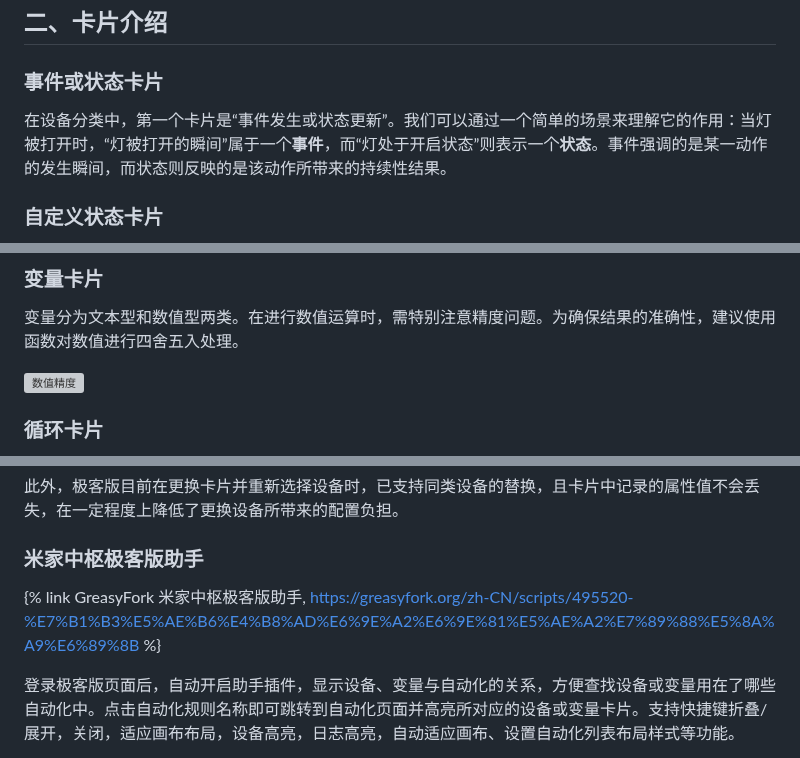
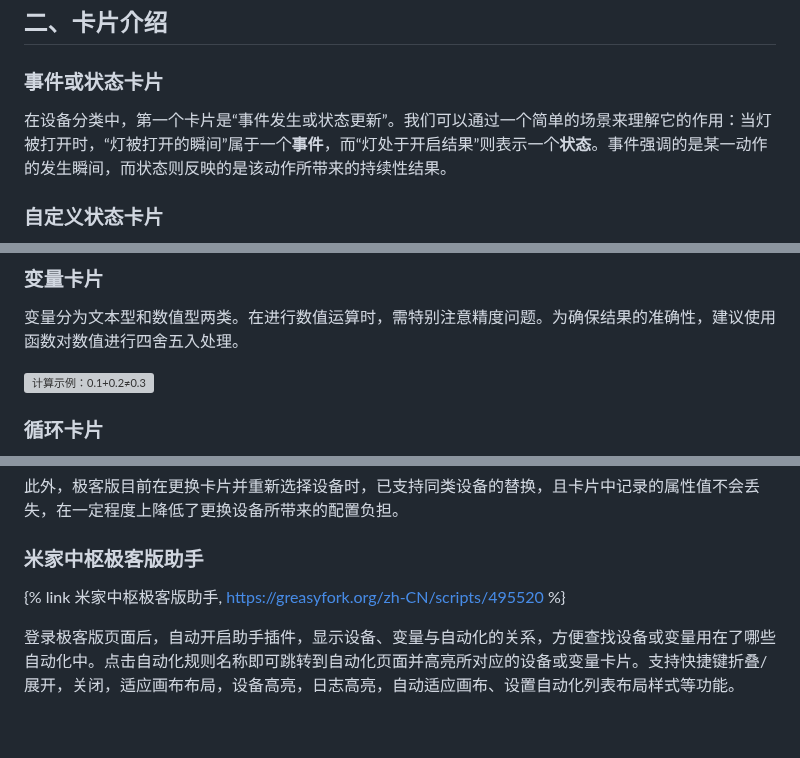
Before and after one commit to inkss/markdown, a Markdown page: Hexo/2024/24-11@米家自动化极客版使用指北.md, 3 parts joined by grey strips. Drawn GitHub-style; blank space fills up the shorter version; grey boxes are pictures that could not be loaded.

Commit message:
修正文章中事件与状态的描述

```diff
--- a/Hexo/2024/24-11@米家自动化极客版使用指北.md
+++ b/Hexo/2024/24-11@米家自动化极客版使用指北.md
@@ -56,7 +56,7 @@ abbrlink: 78a787b3
 
 ### 事件或状态卡片
 
-在设备分类中，第一个卡片是“事件发生或状态更新”。我们可以通过一个简单的场景来理解它的作用：当灯被打开时，“灯被打开的瞬间”属于一个**事件**，而“灯处于开启状态”则表示一个**状态**。事件强调的是某一动作的发生瞬间，而状态则反映的是该动作所带来的持续性结果。
+在设备分类中，第一个卡片是“事件发生或状态更新”。我们可以通过一个简单的场景来理解它的作用：当灯被打开时，“灯被打开的瞬间”属于一个**事件**，而“灯处于开启结果”则表示一个**状态**。事件强调的是某一动作的发生瞬间，而状态则反映的是该动作所带来的持续性结果。
 
 ### 自定义状态卡片
 
@@ -85,7 +85,7 @@ abbrlink: 78a787b3
 
 变量分为文本型和数值型两类。在进行数值运算时，需特别注意精度问题。为确保结果的准确性，建议使用函数对数值进行四舍五入处理。
 
-![数值精度](https://cdn.jsdelivr.net/gh/inkss/inkss-cdn@main/img/article/24-11@米家自动化极客版使用指北/数值精度.png)
+![计算示例：0.1+0.2≠0.3](https://cdn.jsdelivr.net/gh/inkss/inkss-cdn@main/img/article/24-11@米家自动化极客版使用指北/数值精度.png)
 
 ### 循环卡片
 
@@ -214,7 +214,7 @@ location /centrallinkws/ {
 
 ### 米家中枢极客版助手
 
-{% link GreasyFork 米家中枢极客版助手, https://greasyfork.org/zh-CN/scripts/495520-%E7%B1%B3%E5%AE%B6%E4%B8%AD%E6%9E%A2%E6%9E%81%E5%AE%A2%E7%89%88%E5%8A%A9%E6%89%8B %}
+{% link 米家中枢极客版助手, https://greasyfork.org/zh-CN/scripts/495520 %}
 
 登录极客版页面后，自动开启助手插件，显示设备、变量与自动化的关系，方便查找设备或变量用在了哪些自动化中。点击自动化规则名称即可跳转到自动化页面并高亮所对应的设备或变量卡片。支持快捷键折叠/展开，关闭，适应画布布局，设备高亮，日志高亮，自动适应画布、设置自动化列表布局样式等功能。
 
```
